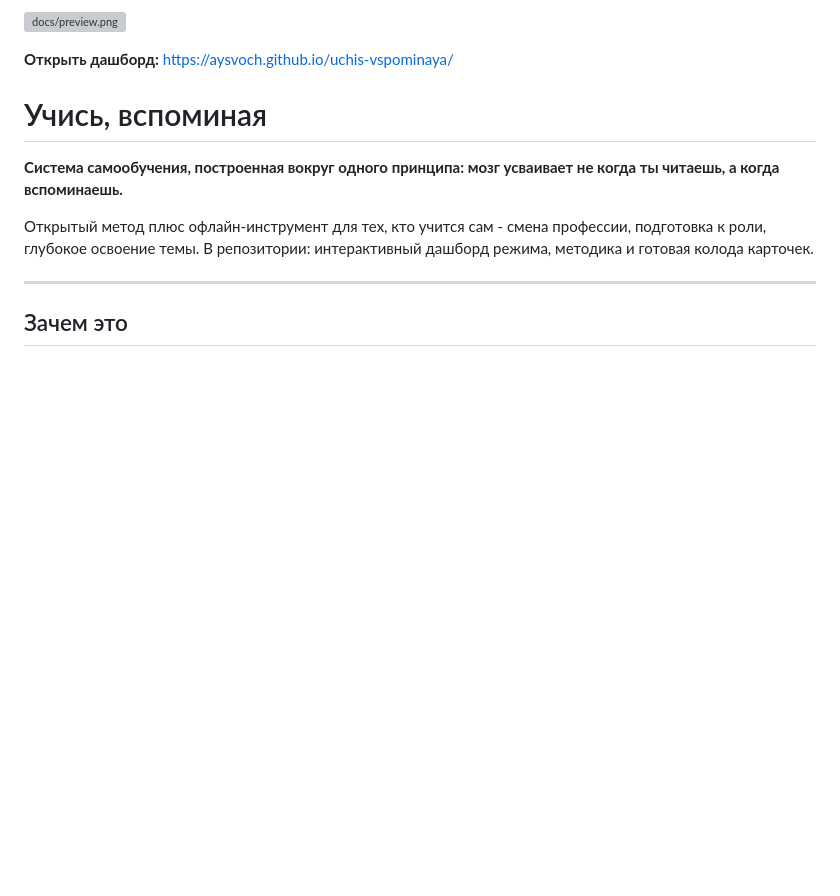
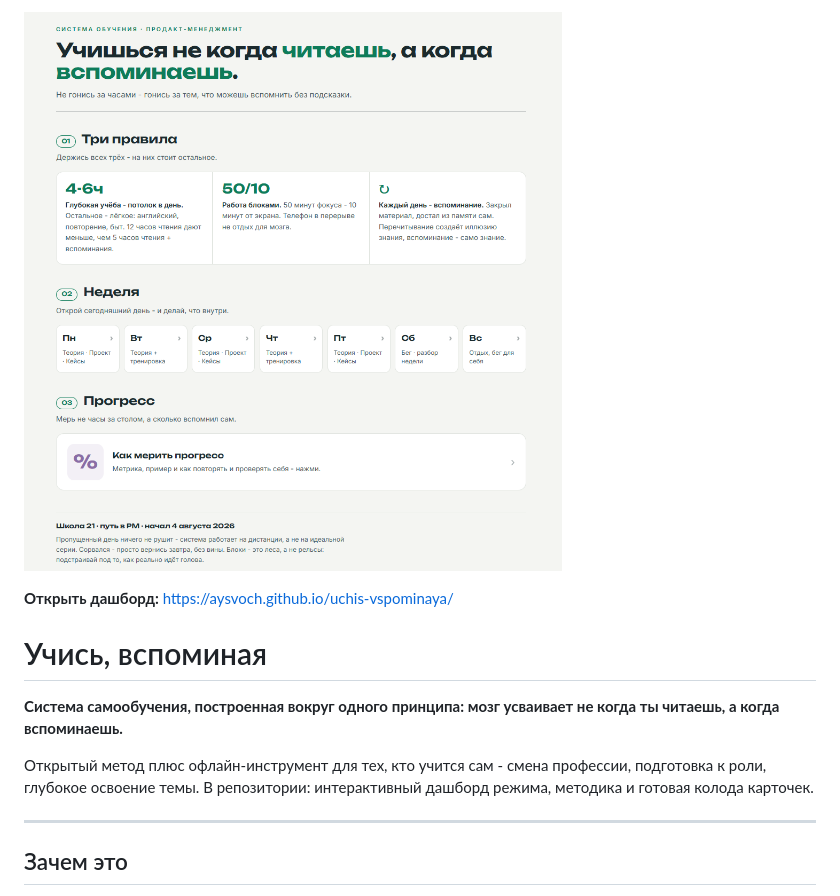
Before and after one commit to Aysvoch/uchis-vspominaya, a Markdown page: README.md, the part around the change. Rendered like a GitHub page; blank space fills up the shorter version; grey boxes are pictures that could not be loaded.

Commit message:
Corrections on the screenshot link

```diff
--- a/README.md
+++ b/README.md
@@ -1,4 +1,4 @@
-![docs/preview.png](preview.png)
+![Дашборд системы обучения](docs/preview.png)
 
 **Открыть дашборд:** https://aysvoch.github.io/uchis-vspominaya/
 
```
